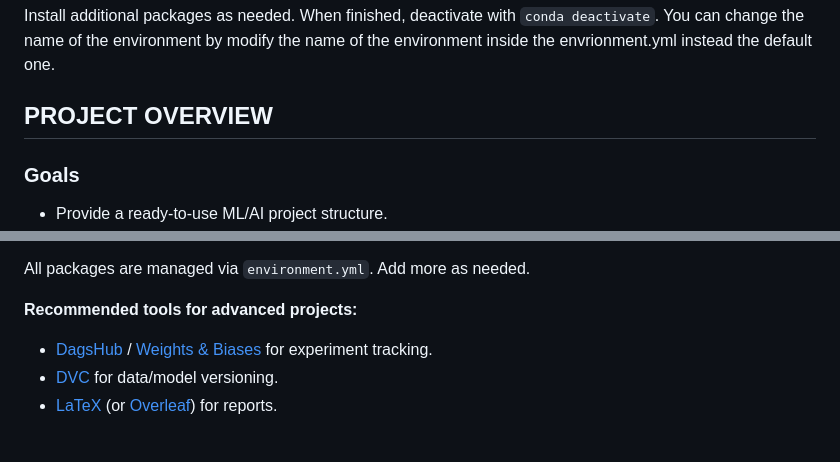
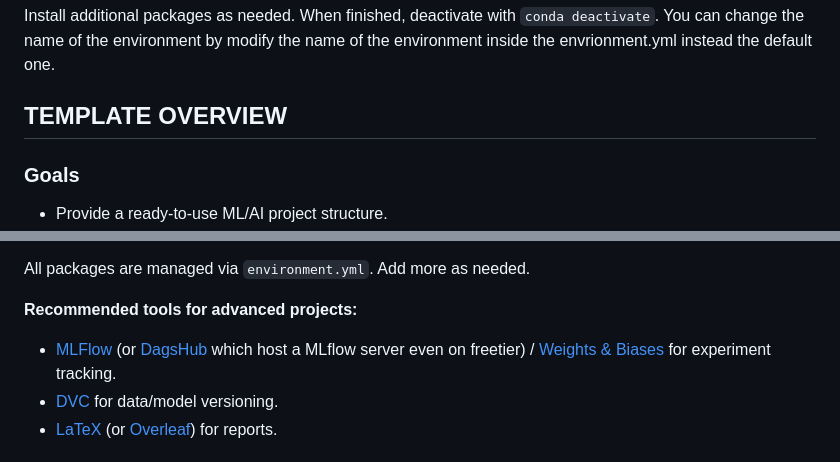
Before and after one commit to quangbhdang/RMLET, a Markdown page: README.md, 2 parts joined by grey strips. Rendered like a GitHub page.

````diff
--- a/README.md
+++ b/README.md
@@ -35,7 +36,7 @@ conda activate myenv
 ```
 Install additional packages as needed. When finished, deactivate with `conda deactivate`. You can change the name of the environment by modify the name of the environment inside the envrionment.yml instead the default one.
 
-## PROJECT OVERVIEW
+## TEMPLATE OVERVIEW
 
 ### Goals
 - Provide a ready-to-use ML/AI project structure.
@@ -53,7 +54,7 @@ Install additional packages as needed. When finished, deactivate with `conda dea
 All packages are managed via `environment.yml`. Add more as needed.
 
 **Recommended tools for advanced projects:**
-- [DagsHub](https://dagshub.com/) / [Weights & Biases](https://wandb.ai/site) for experiment tracking.
+- [MLFlow](https://mlflow.org/docs/latest/) (or [DagsHub](https://dagshub.com/) which host a MLflow server even on freetier) / [Weights & Biases](https://wandb.ai/site) for experiment tracking.
 - [DVC](https://dvc.org/) for data/model versioning.
 - [LaTeX](https://www.latex-project.org/) (or [Overleaf](https://www.overleaf.com/)) for reports.
 
````
Also changed, not shown: other parts of README.md (+15 -5 lines).
